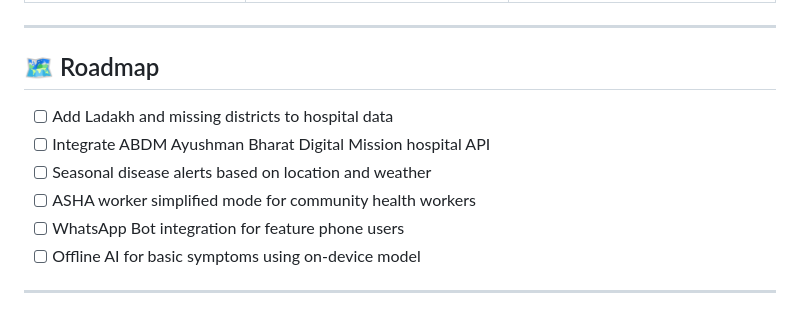
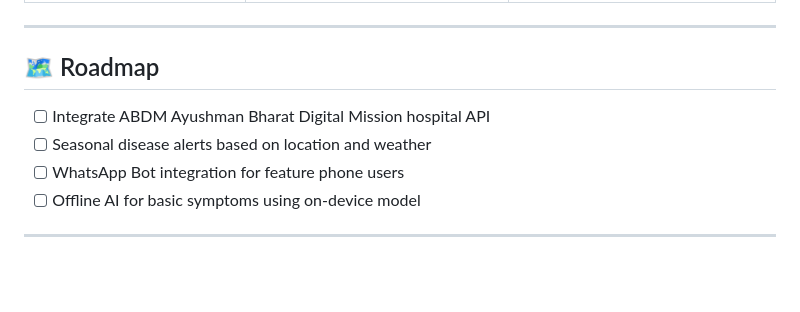
Before and after one commit to Anant-083/Kisan_Mitra, a Markdown page: README.md, the part around the change. Drawn GitHub-style; blank space fills up the shorter version.

```diff
--- a/README.md
+++ b/README.md
@@ -422,10 +422,8 @@ curl -X POST http://localhost:5000/api/medicine \
 
 ## 🗺️ Roadmap
 
-- [ ] Add Ladakh and missing districts to hospital data
 - [ ] Integrate ABDM Ayushman Bharat Digital Mission hospital API
 - [ ] Seasonal disease alerts based on location and weather
-- [ ] ASHA worker simplified mode for community health workers
 - [ ] WhatsApp Bot integration for feature phone users
 - [ ] Offline AI for basic symptoms using on-device model
 
```
